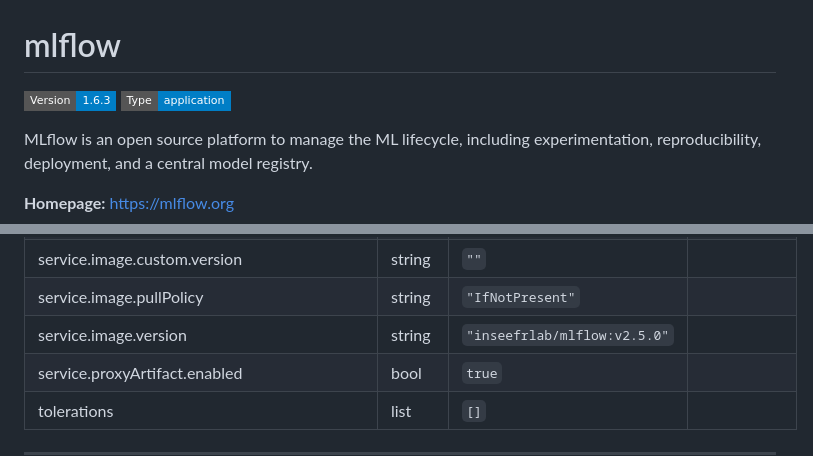
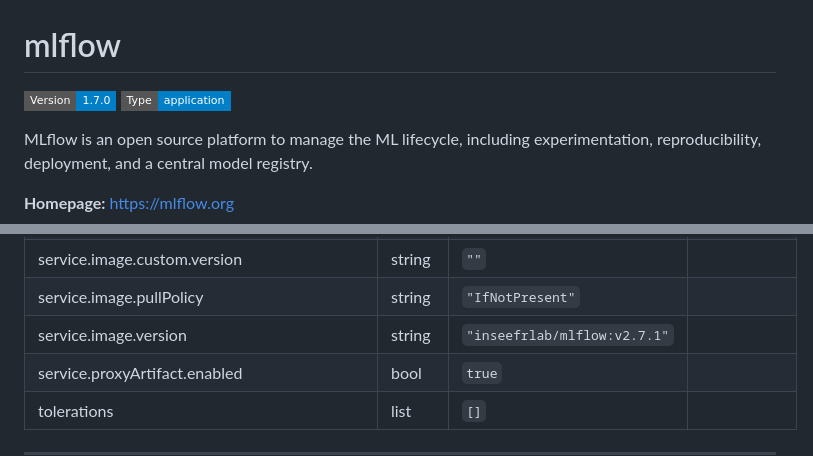
Before and after one commit to InseeFrLab/helm-charts-automation, a Markdown page: charts/mlflow/README.md, 2 parts joined by grey strips. Drawn GitHub-style; badges without logos.

Commit message:
Generate Helm docs

```diff
--- a/charts/mlflow/README.md
+++ b/charts/mlflow/README.md
@@ -1,6 +1,6 @@
 # mlflow
 
-![Version: 1.6.3](https://img.shields.io/badge/Version-1.6.3-informational?style=flat-square) ![Type: application](https://img.shields.io/badge/Type-application-informational?style=flat-square)
+![Version: 1.7.0](https://img.shields.io/badge/Version-1.7.0-informational?style=flat-square) ![Type: application](https://img.shields.io/badge/Type-application-informational?style=flat-square)
 
 MLflow is an open source platform to manage the ML lifecycle, including experimentation, reproducibility, deployment, and a central model registry.
 
@@ -88,7 +88,7 @@ MLflow is an open source platform to manage the ML lifecycle, including experime
 | service.image.custom.enabled | bool | `false` |  |
 | service.image.custom.version | string | `""` |  |
 | service.image.pullPolicy | string | `"IfNotPresent"` |  |
-| service.image.version | string | `"inseefrlab/mlflow:v2.5.0"` |  |
+| service.image.version | string | `"inseefrlab/mlflow:v2.7.1"` |  |
 | service.proxyArtifact.enabled | bool | `true` |  |
 | tolerations | list | `[]` |  |
 
```
